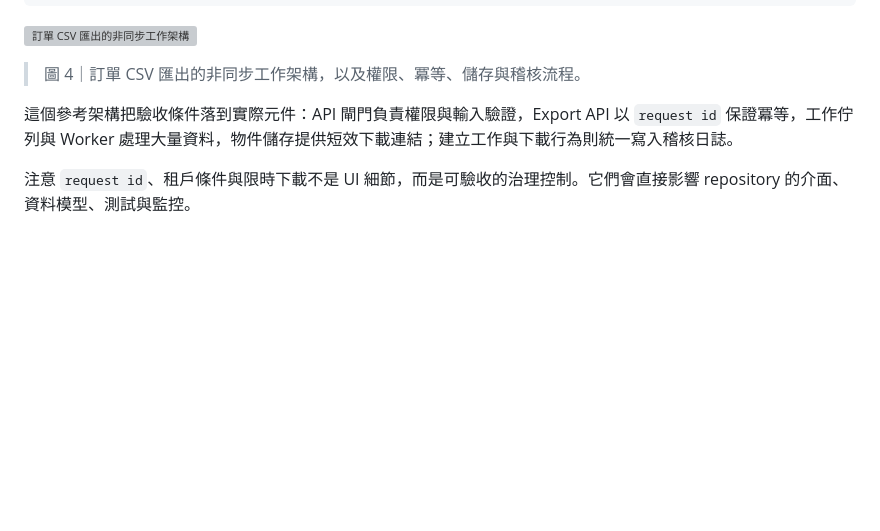
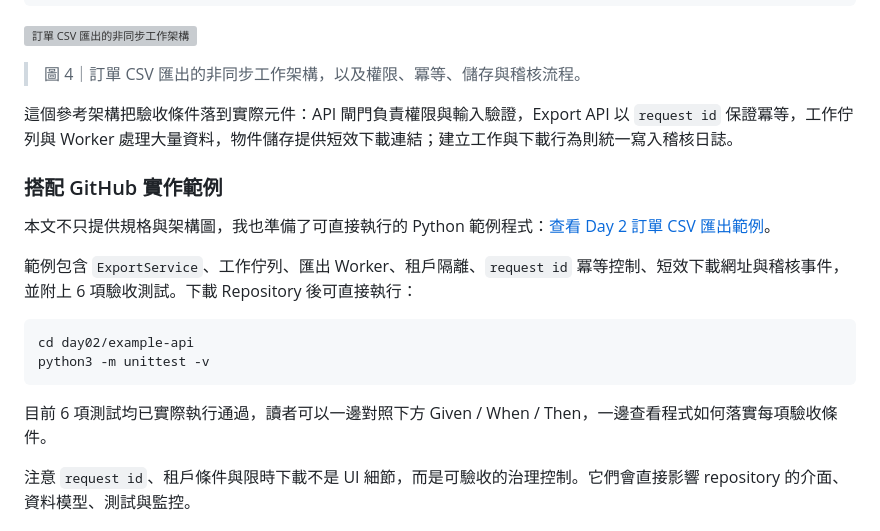
Before and after one commit to rufushsu9987/ithome-ironman-2026-chatgpt-codex, a Markdown page: day02/article.md, the part around the change. Rendered like a GitHub page; blank space fills up the shorter version; grey boxes are pictures that could not be loaded.

Commit message:
Highlight executable GitHub example in Day 2 article

````diff
--- a/day02/article.md
+++ b/day02/article.md
@@ -77,6 +77,19 @@
 
 這個參考架構把驗收條件落到實際元件：API 閘門負責權限與輸入驗證，Export API 以 `request id` 保證冪等，工作佇列與 Worker 處理大量資料，物件儲存提供短效下載連結；建立工作與下載行為則統一寫入稽核日誌。
 
+### 搭配 GitHub 實作範例
+
+本文不只提供規格與架構圖，我也準備了可直接執行的 Python 範例程式：[查看 Day 2 訂單 CSV 匯出範例](https://github.com/rufushsu9987/ithome-ironman-2026-chatgpt-codex/tree/main/day02/example-api)。
+
+範例包含 `ExportService`、工作佇列、匯出 Worker、租戶隔離、`request id` 冪等控制、短效下載網址與稽核事件，並附上 6 項驗收測試。下載 Repository 後可直接執行：
+
+```bash
+cd day02/example-api
+python3 -m unittest -v
+```
+
+目前 6 項測試均已實際執行通過，讀者可以一邊對照下方 Given / When / Then，一邊查看程式如何落實每項驗收條件。
+
 注意 `request id`、租戶條件與限時下載不是 UI 細節，而是可驗收的治理控制。它們會直接影響 repository 的介面、資料模型、測試與監控。
 
 ## 再看三個常見需求，怎麼改寫成可驗收規格
````
